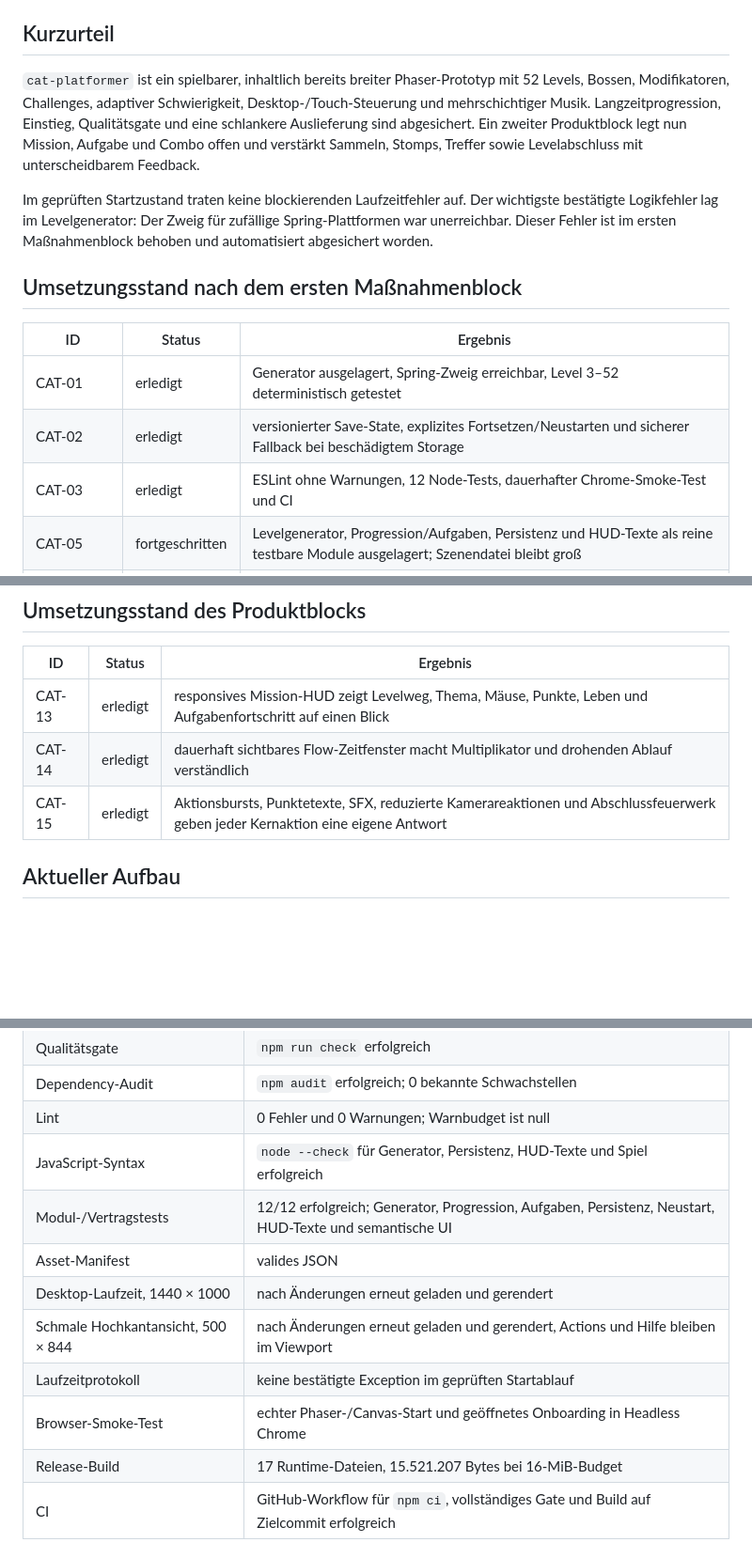
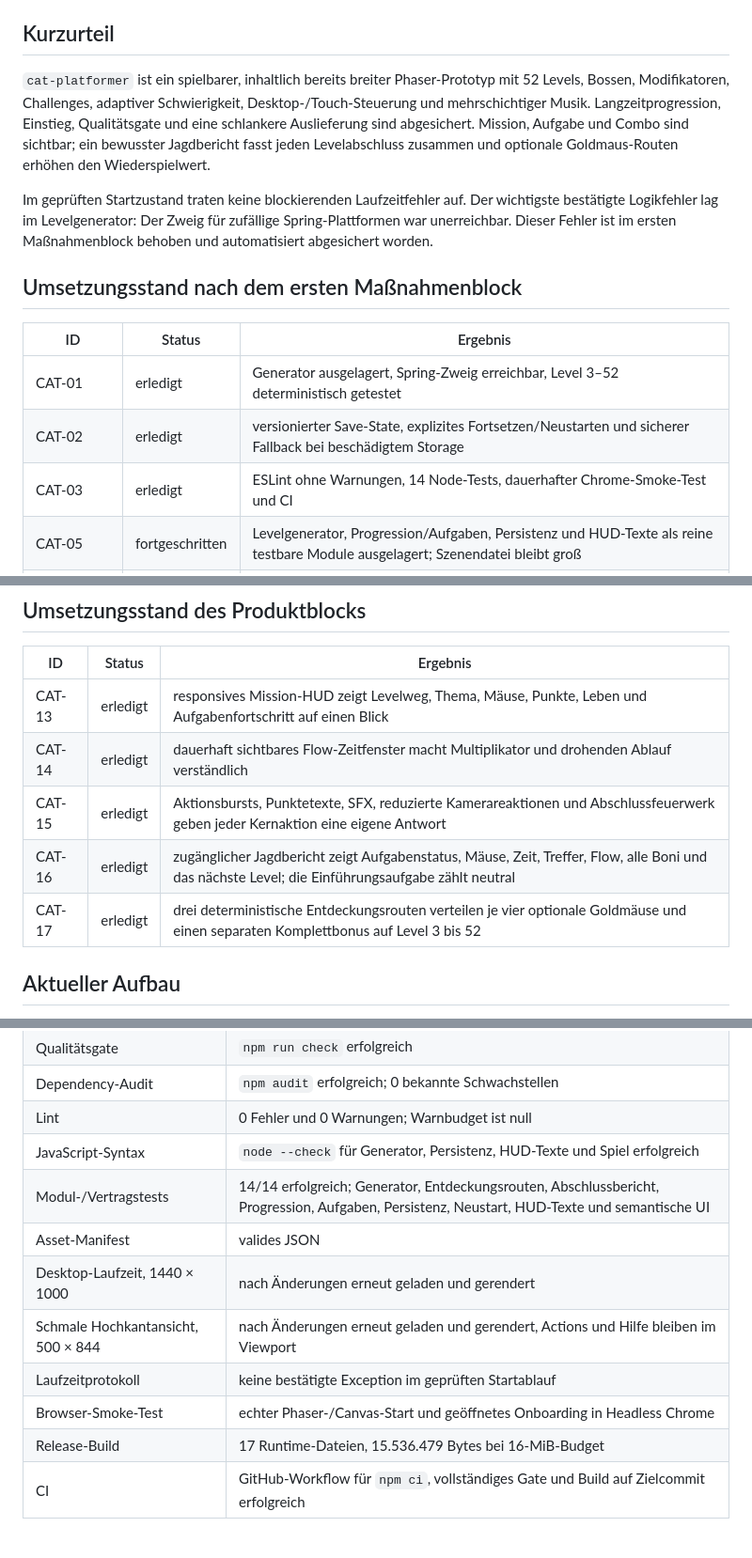
Before and after one commit to tinkeroneo/catnrunduo, a Markdown page: AUDIT.md, 3 parts joined by grey strips. Shown at 94% size. Rendered like a GitHub page; blank space fills up the shorter version.

Commit message:
docs: record discovery route release evidence

```diff
--- a/AUDIT.md
+++ b/AUDIT.md
@@ -5,7 +5,7 @@ Geprüfter Branch: `main`
 
 ## Kurzurteil
 
-`cat-platformer` ist ein spielbarer, inhaltlich bereits breiter Phaser-Prototyp mit 52 Levels, Bossen, Modifikatoren, Challenges, adaptiver Schwierigkeit, Desktop-/Touch-Steuerung und mehrschichtiger Musik. Langzeitprogression, Einstieg, Qualitätsgate und eine schlankere Auslieferung sind abgesichert. Ein zweiter Produktblock legt nun Mission, Aufgabe und Combo offen und verstärkt Sammeln, Stomps, Treffer sowie Levelabschluss mit unterscheidbarem Feedback.
+`cat-platformer` ist ein spielbarer, inhaltlich bereits breiter Phaser-Prototyp mit 52 Levels, Bossen, Modifikatoren, Challenges, adaptiver Schwierigkeit, Desktop-/Touch-Steuerung und mehrschichtiger Musik. Langzeitprogression, Einstieg, Qualitätsgate und eine schlankere Auslieferung sind abgesichert. Mission, Aufgabe und Combo sind sichtbar; ein bewusster Jagdbericht fasst jeden Levelabschluss zusammen und optionale Goldmaus-Routen erhöhen den Wiederspielwert.
 
 Im geprüften Startzustand traten keine blockierenden Laufzeitfehler auf. Der wichtigste bestätigte Logikfehler lag im Levelgenerator: Der Zweig für zufällige Spring-Plattformen war unerreichbar. Dieser Fehler ist im ersten Maßnahmenblock behoben und automatisiert abgesichert worden.
 
@@ -15,7 +15,7 @@ Im geprüften Startzustand traten keine blockierenden Laufzeitfehler auf. Der wi
 |---|---|---|
 | CAT-01 | erledigt | Generator ausgelagert, Spring-Zweig erreichbar, Level 3–52 deterministisch getestet |
 | CAT-02 | erledigt | versionierter Save-State, explizites Fortsetzen/Neustarten und sicherer Fallback bei beschädigtem Storage |
-| CAT-03 | erledigt | ESLint ohne Warnungen, 12 Node-Tests, dauerhafter Chrome-Smoke-Test und CI |
+| CAT-03 | erledigt | ESLint ohne Warnungen, 14 Node-Tests, dauerhafter Chrome-Smoke-Test und CI |
 | CAT-05 | fortgeschritten | Levelgenerator, Progression/Aufgaben, Persistenz und HUD-Texte als reine testbare Module ausgelagert; Szenendatei bleibt groß |
 | CAT-06 bis CAT-09 | erledigt | First-run-Hilfe, semantische Controls, kompaktes Desktop-Layout und lesbare deutsche HUD-Texte umgesetzt |
 | CAT-10, CAT-11 | erledigt | aktiver Lauf benötigt Neustartbestätigung; Audioauswahl wird fehlertolerant gespeichert |
@@ -29,6 +29,8 @@ Im geprüften Startzustand traten keine blockierenden Laufzeitfehler auf. Der wi
 | CAT-13 | erledigt | responsives Mission-HUD zeigt Levelweg, Thema, Mäuse, Punkte, Leben und Aufgabenfortschritt auf einen Blick |
 | CAT-14 | erledigt | dauerhaft sichtbares Flow-Zeitfenster macht Multiplikator und drohenden Ablauf verständlich |
 | CAT-15 | erledigt | Aktionsbursts, Punktetexte, SFX, reduzierte Kamerareaktionen und Abschlussfeuerwerk geben jeder Kernaktion eine eigene Antwort |
+| CAT-16 | erledigt | zugänglicher Jagdbericht zeigt Aufgabenstatus, Mäuse, Zeit, Treffer, Flow, alle Boni und das nächste Level; die Einführungsaufgabe zählt neutral |
+| CAT-17 | erledigt | drei deterministische Entdeckungsrouten verteilen je vier optionale Goldmäuse und einen separaten Komplettbonus auf Level 3 bis 52 |
 
 ## Aktueller Aufbau
 
@@ -51,13 +53,13 @@ Im geprüften Startzustand traten keine blockierenden Laufzeitfehler auf. Der wi
 | Dependency-Audit | `npm audit` erfolgreich; 0 bekannte Schwachstellen |
 | Lint | 0 Fehler und 0 Warnungen; Warnbudget ist null |
 | JavaScript-Syntax | `node --check` für Generator, Persistenz, HUD-Texte und Spiel erfolgreich |
-| Modul-/Vertragstests | 12/12 erfolgreich; Generator, Progression, Aufgaben, Persistenz, Neustart, HUD-Texte und semantische UI |
+| Modul-/Vertragstests | 14/14 erfolgreich; Generator, Entdeckungsrouten, Abschlussbericht, Progression, Aufgaben, Persistenz, Neustart, HUD-Texte und semantische UI |
 | Asset-Manifest | valides JSON |
 | Desktop-Laufzeit, 1440 × 1000 | nach Änderungen erneut geladen und gerendert |
 | Schmale Hochkantansicht, 500 × 844 | nach Änderungen erneut geladen und gerendert, Actions und Hilfe bleiben im Viewport |
 | Laufzeitprotokoll | keine bestätigte Exception im geprüften Startablauf |
 | Browser-Smoke-Test | echter Phaser-/Canvas-Start und geöffnetes Onboarding in Headless Chrome |
-| Release-Build | 17 Runtime-Dateien, 15.521.207 Bytes bei 16-MiB-Budget |
+| Release-Build | 17 Runtime-Dateien, 15.536.479 Bytes bei 16-MiB-Budget |
 | CI | GitHub-Workflow für `npm ci`, vollständiges Gate und Build auf Zielcommit erfolgreich |
 
 ## Befunde
```
Also changed, not shown: other parts of AUDIT.md (+4 -4 lines), README.md (+1 -1 lines), docs/PRODUCT-ROADMAP.md (+6 -6 lines), docs/audit/product-desktop.png, docs/audit/product-mobile.png.
